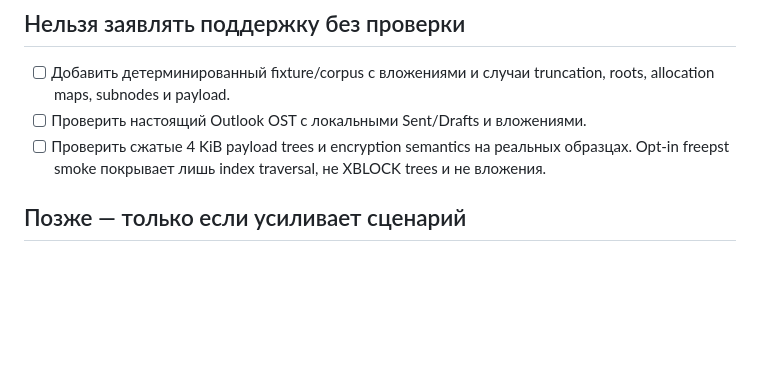
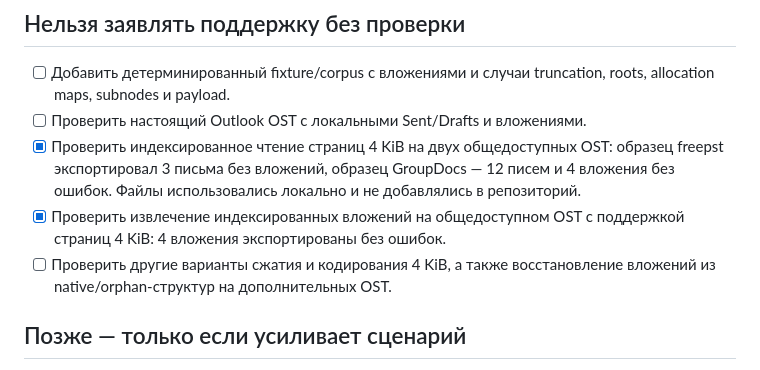
Before and after one commit to rbelshevitz/ostom, a Markdown page: TODO.ru.md, the part around the change. GitHub-like rendering; blank space fills up the shorter version.

Commit message:
Align Russian TODO with OST smoke tests

```diff
--- a/TODO.ru.md
+++ b/TODO.ru.md
@@ -63,9 +63,14 @@ engine OST. Native-элементы могут быть неполными, ду
 - [ ] Добавить детерминированный fixture/corpus с вложениями и случаи
   truncation, roots, allocation maps, subnodes и payload.
 - [ ] Проверить настоящий Outlook OST с локальными Sent/Drafts и вложениями.
-- [ ] Проверить сжатые 4 KiB payload trees и encryption semantics на реальных
-  образцах. Opt-in freepst smoke покрывает лишь index traversal, не XBLOCK
-  trees и не вложения.
+- [x] Проверить индексированное чтение страниц 4 KiB на двух общедоступных
+  OST: образец freepst экспортировал 3 письма без вложений, образец GroupDocs —
+  12 писем и 4 вложения без ошибок. Файлы использовались локально и не
+  добавлялись в репозиторий.
+- [x] Проверить извлечение индексированных вложений на общедоступном OST с
+  поддержкой страниц 4 KiB: 4 вложения экспортированы без ошибок.
+- [ ] Проверить другие варианты сжатия и кодирования 4 KiB, а также
+  восстановление вложений из native/orphan-структур на дополнительных OST.
 
 ## Позже — только если усиливает сценарий
 
```
